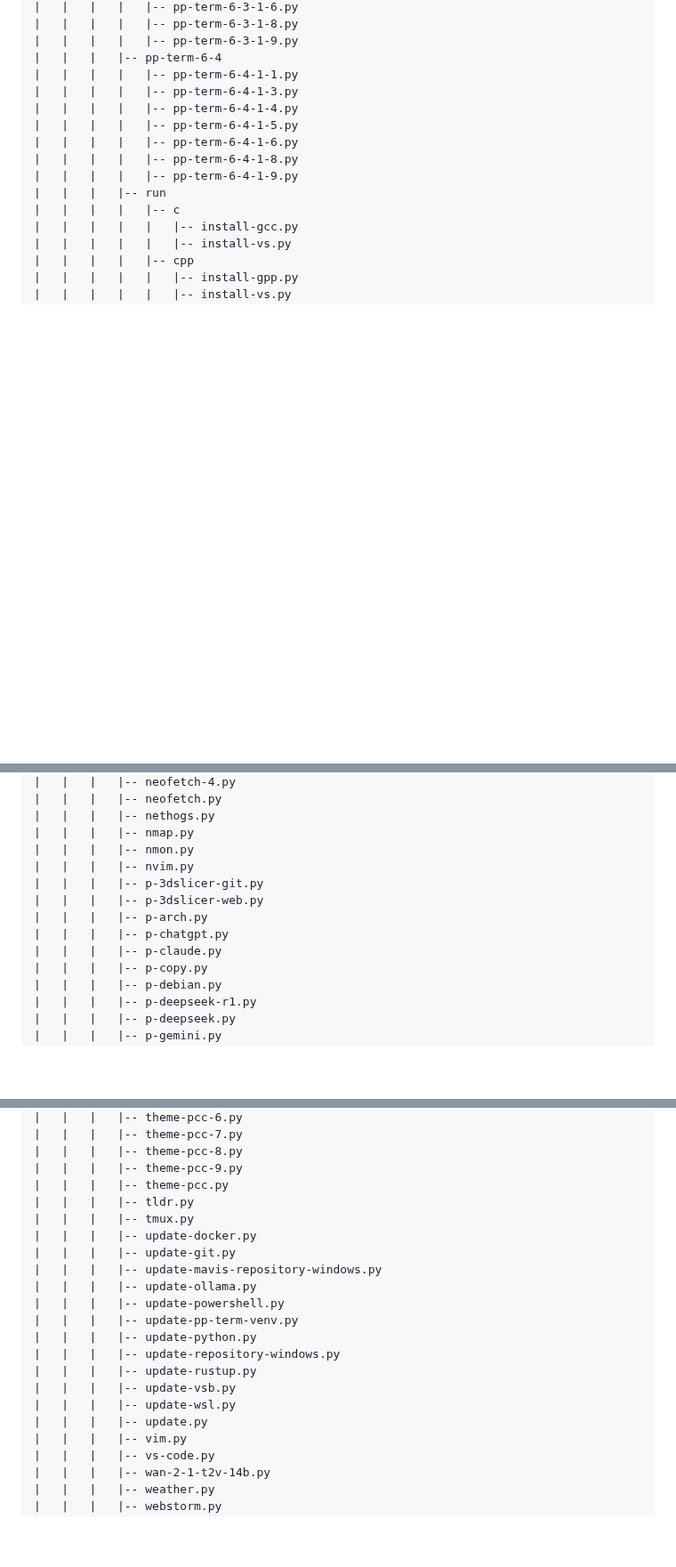
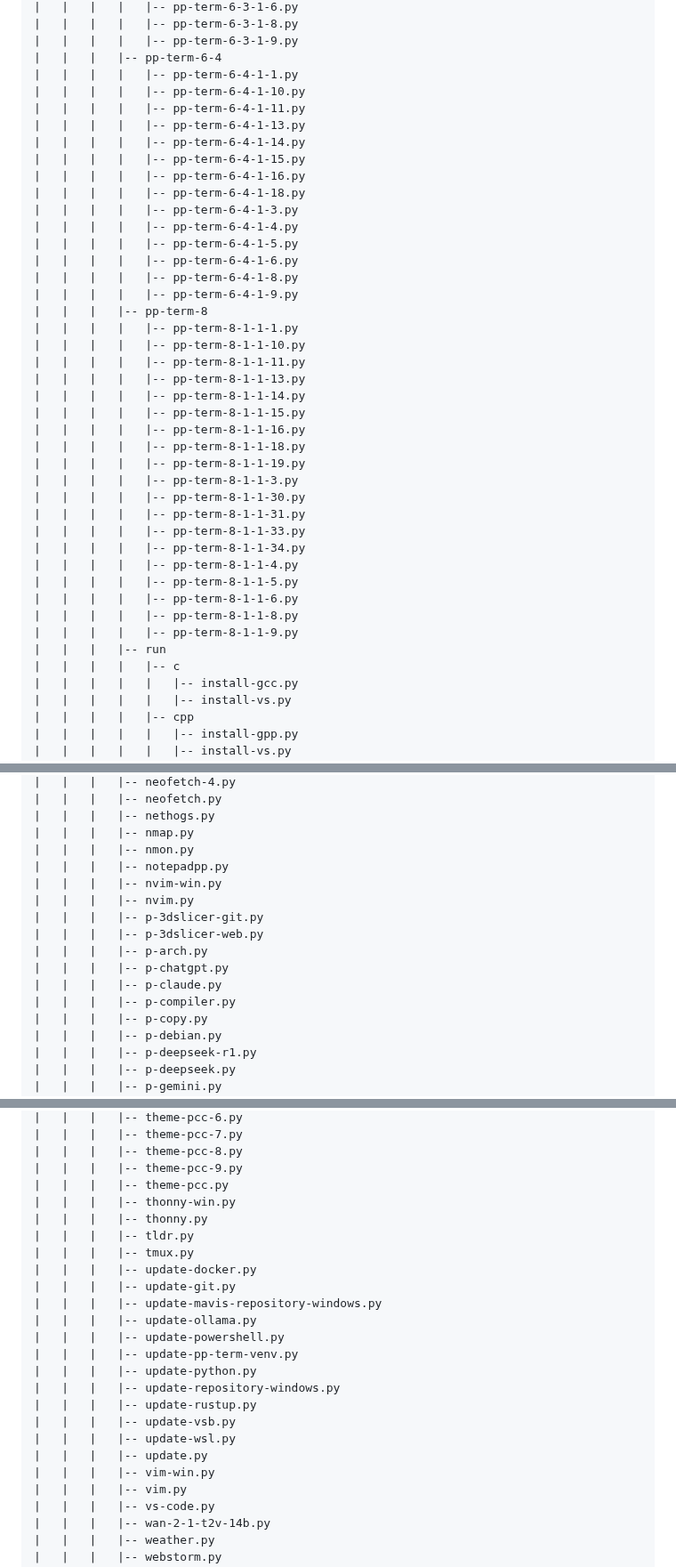
Before and after one commit to Peharge/p-terminal, a Markdown page: TREE.md, 3 parts joined by grey strips. Shown at 89% size. Rendered like a GitHub page; blank space fills up the shorter version.

```diff
--- a/TREE.md
+++ b/TREE.md
@@ -2820,12 +2865,39 @@
 |   |   |   |   |-- pp-term-6-3-1-9.py
 |   |   |   |-- pp-term-6-4
 |   |   |   |   |-- pp-term-6-4-1-1.py
+|   |   |   |   |-- pp-term-6-4-1-10.py
+|   |   |   |   |-- pp-term-6-4-1-11.py
+|   |   |   |   |-- pp-term-6-4-1-13.py
+|   |   |   |   |-- pp-term-6-4-1-14.py
+|   |   |   |   |-- pp-term-6-4-1-15.py
+|   |   |   |   |-- pp-term-6-4-1-16.py
+|   |   |   |   |-- pp-term-6-4-1-18.py
 |   |   |   |   |-- pp-term-6-4-1-3.py
 |   |   |   |   |-- pp-term-6-4-1-4.py
 |   |   |   |   |-- pp-term-6-4-1-5.py
 |   |   |   |   |-- pp-term-6-4-1-6.py
 |   |   |   |   |-- pp-term-6-4-1-8.py
 |   |   |   |   |-- pp-term-6-4-1-9.py
+|   |   |   |-- pp-term-8
+|   |   |   |   |-- pp-term-8-1-1-1.py
+|   |   |   |   |-- pp-term-8-1-1-10.py
+|   |   |   |   |-- pp-term-8-1-1-11.py
+|   |   |   |   |-- pp-term-8-1-1-13.py
+|   |   |   |   |-- pp-term-8-1-1-14.py
+|   |   |   |   |-- pp-term-8-1-1-15.py
+|   |   |   |   |-- pp-term-8-1-1-16.py
+|   |   |   |   |-- pp-term-8-1-1-18.py
+|   |   |   |   |-- pp-term-8-1-1-19.py
+|   |   |   |   |-- pp-term-8-1-1-3.py
+|   |   |   |   |-- pp-term-8-1-1-30.py
+|   |   |   |   |-- pp-term-8-1-1-31.py
+|   |   |   |   |-- pp-term-8-1-1-33.py
+|   |   |   |   |-- pp-term-8-1-1-34.py
+|   |   |   |   |-- pp-term-8-1-1-4.py
+|   |   |   |   |-- pp-term-8-1-1-5.py
+|   |   |   |   |-- pp-term-8-1-1-6.py
+|   |   |   |   |-- pp-term-8-1-1-8.py
+|   |   |   |   |-- pp-term-8-1-1-9.py
 |   |   |   |-- run
 |   |   |   |   |-- c
 |   |   |   |   |   |-- install-gcc.py
@@ -3202,12 +3278,15 @@
 |   |   |   |-- nethogs.py
 |   |   |   |-- nmap.py
 |   |   |   |-- nmon.py
+|   |   |   |-- notepadpp.py
+|   |   |   |-- nvim-win.py
 |   |   |   |-- nvim.py
 |   |   |   |-- p-3dslicer-git.py
 |   |   |   |-- p-3dslicer-web.py
 |   |   |   |-- p-arch.py
 |   |   |   |-- p-chatgpt.py
 |   |   |   |-- p-claude.py
+|   |   |   |-- p-compiler.py
 |   |   |   |-- p-copy.py
 |   |   |   |-- p-debian.py
 |   |   |   |-- p-deepseek-r1.py
@@ -3445,6 +3526,8 @@
 |   |   |   |-- theme-pcc-8.py
 |   |   |   |-- theme-pcc-9.py
 |   |   |   |-- theme-pcc.py
+|   |   |   |-- thonny-win.py
+|   |   |   |-- thonny.py
 |   |   |   |-- tldr.py
 |   |   |   |-- tmux.py
 |   |   |   |-- update-docker.py
@@ -3459,6 +3542,7 @@
 |   |   |   |-- update-vsb.py
 |   |   |   |-- update-wsl.py
 |   |   |   |-- update.py
+|   |   |   |-- vim-win.py
 |   |   |   |-- vim.py
 |   |   |   |-- vs-code.py
 |   |   |   |-- wan-2-1-t2v-14b.py
```
Also changed, not shown: other parts of TREE.md (+63 -2 lines).
